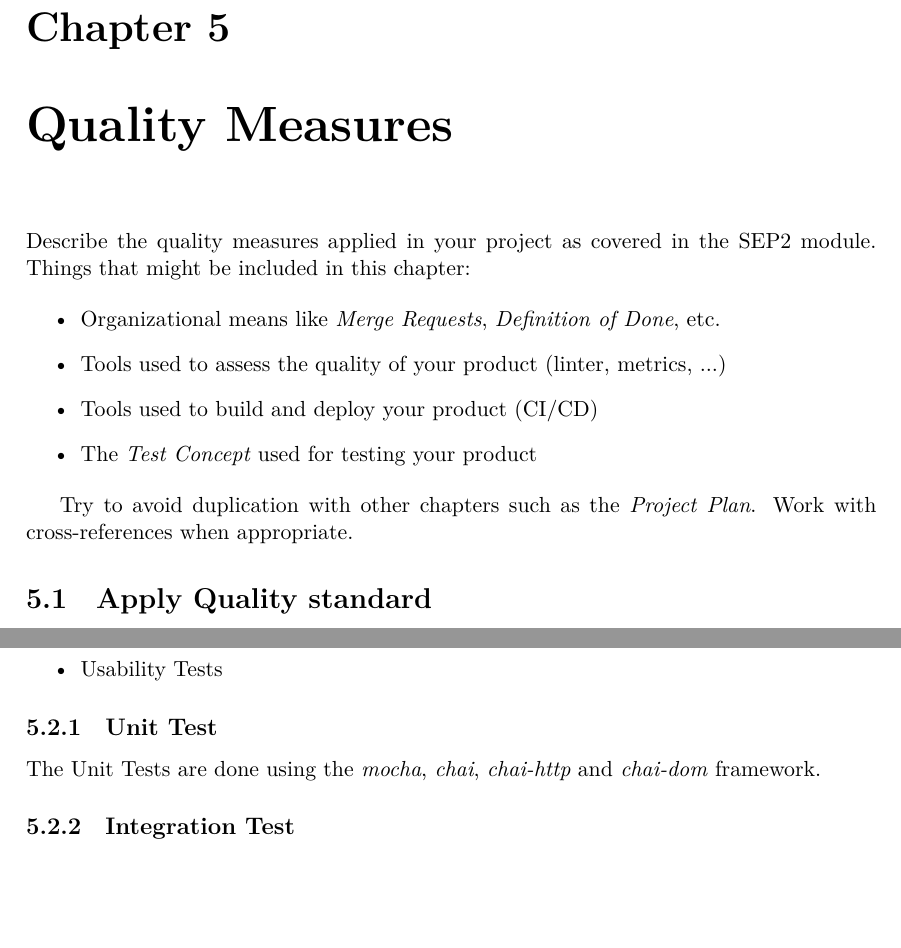
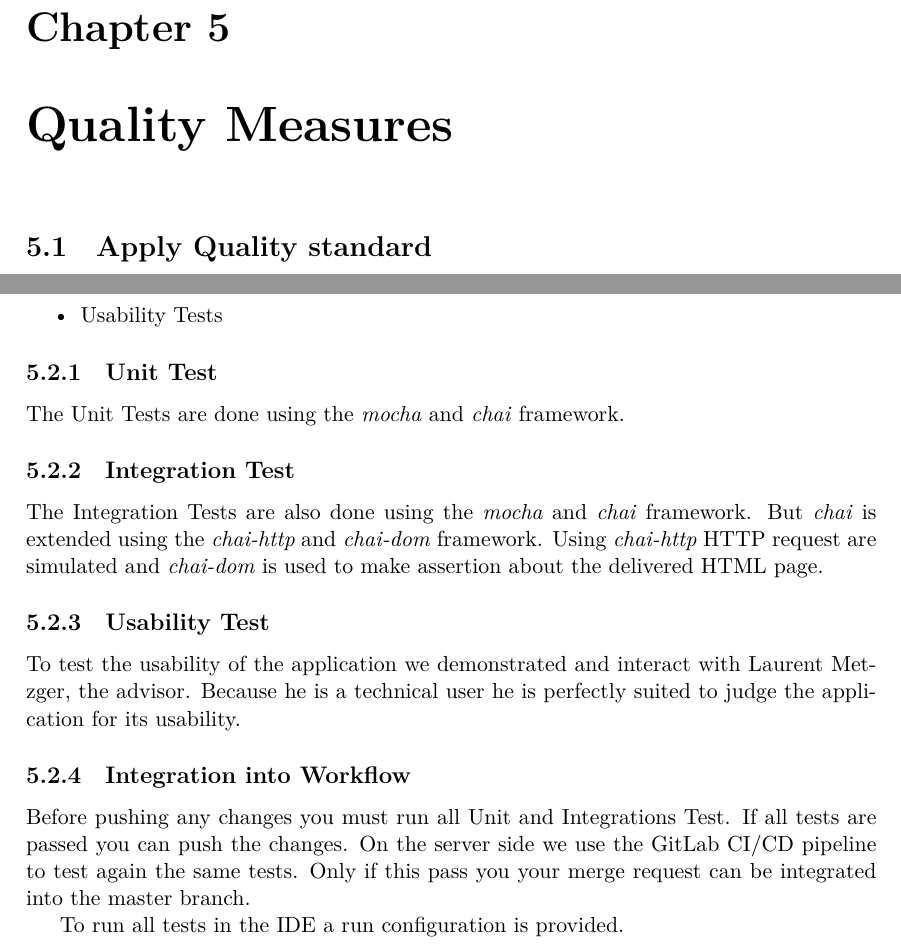
Before and after one commit to KubeWatch-Monitoring/KubeWatch, a LaTeX thesis (Documentation/src/main.tex, which reads Documentation/src/02_product-documentation/05_quality-measures.tex): two parts of page 13 of 19, joined at a grey line, cut so that both start at the same text, the shorter picture padded with empty space. Compiled offline with XeLaTeX; a LaTeX package or settings file that is missing is left out.

Commit message:
Add documentation and run configuration, ref #95

```diff
--- a/Documentation/src/02_product-documentation/05_quality-measures.tex
+++ b/Documentation/src/02_product-documentation/05_quality-measures.tex
@@ -1,17 +1,17 @@
 \chapter{Quality Measures}
 
-\instructions{
-    Describe the quality measures applied in your project as covered in the SEP2 module. Things that might be included in this chapter:
+%% \instructions{
+%%     Describe the quality measures applied in your project as covered in the SEP2 module. Things that might be included in this chapter:
 
-    \begin{itemize}
-        \item Organizational means like \textit{Merge Requests}, \textit{Definition of Done}, etc.
-        \item Tools used to assess the quality of your product (linter, metrics, ...)
-        \item Tools used to build and deploy your product (CI/CD)
-        \item The \textit{Test Concept} used for testing your product
-    \end{itemize}
+%%     \begin{itemize}
+%%         \item Organizational means like \textit{Merge Requests}, \textit{Definition of Done}, etc.
+%%         \item Tools used to assess the quality of your product (linter, metrics, ...)
+%%         \item Tools used to build and deploy your product (CI/CD)
+%%         \item The \textit{Test Concept} used for testing your product
+%%     \end{itemize}
 
-    Try to avoid duplication with other chapters such as the \textit{Project Plan}. Work with cross-references when appropriate.
-}
+%%     Try to avoid duplication with other chapters such as the \textit{Project Plan}. Work with cross-references when appropriate.
+%% }
 
 
 \section{Apply Quality standard}
@@ -32,6 +32,21 @@ For this project three different types of tests are used:
 \end{itemize}
 
 \subsection{Unit Test}
-The Unit Tests are done using the \textit{mocha}, \textit{chai}, \textit{chai-http} and \textit{chai-dom} framework.
+The Unit Tests are done using the \textit{mocha} and \textit{chai} framework.
 
 \subsection{Integration Test}
+The Integration Tests are also done using the \textit{mocha} and \textit{chai} framework.
+But \textit{chai} is extended using the \textit{chai-http} and \textit{chai-dom} framework.
+Using \textit{chai-http} HTTP request are simulated and \textit{chai-dom} is used to make assertion about the delivered HTML page.
+
+\subsection{Usability Test}
+To test the usability of the application we demonstrated and interact with Laurent Metzger, the advisor.
+Because he is a technical user he is perfectly suited to judge the application for its usability.
+
+\subsection{Integration into Workflow}
+Before pushing any changes you must run all Unit and Integrations Test.
+If all tests are passed you can push the changes.
+On the server side we use the GitLab CI/CD pipeline to test again the same tests.
+Only if this pass you your merge request can be integrated into the master branch.
+
+To run all tests in the IDE a run configuration is provided.
```
